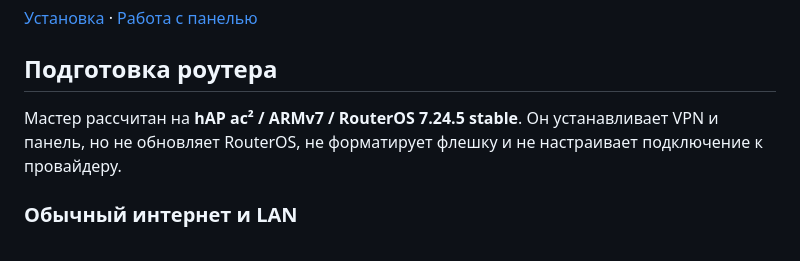
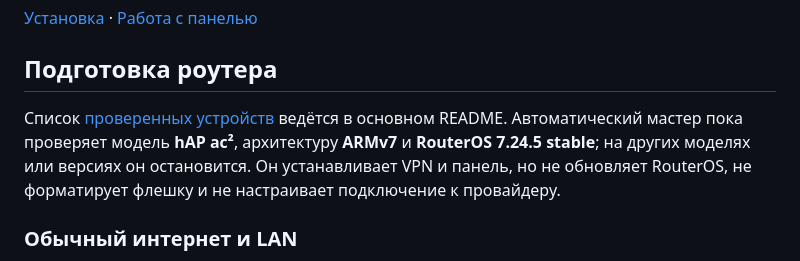
Before and after one commit to william-aqn/microtik-awg3-installer, a Markdown page: GOTCHAS.md, the part around the change. Drawn GitHub-style.

```diff
--- a/GOTCHAS.md
+++ b/GOTCHAS.md
@@ -4,7 +4,7 @@
 
 ## Подготовка роутера
 
-Мастер рассчитан на **hAP ac² / ARMv7 / RouterOS 7.24.5 stable**. Он устанавливает VPN и панель, но не обновляет RouterOS, не форматирует флешку и не настраивает подключение к провайдеру.
+Список [проверенных устройств](README.md#проверенные-устройства) ведётся в основном README. Автоматический мастер пока проверяет модель **hAP ac²**, архитектуру **ARMv7** и **RouterOS 7.24.5 stable**; на других моделях или версиях он остановится. Он устанавливает VPN и панель, но не обновляет RouterOS, не форматирует флешку и не настраивает подключение к провайдеру.
 
 ### Обычный интернет и LAN
 
```
Also changed, not shown: README.md (+7 -1 lines).
